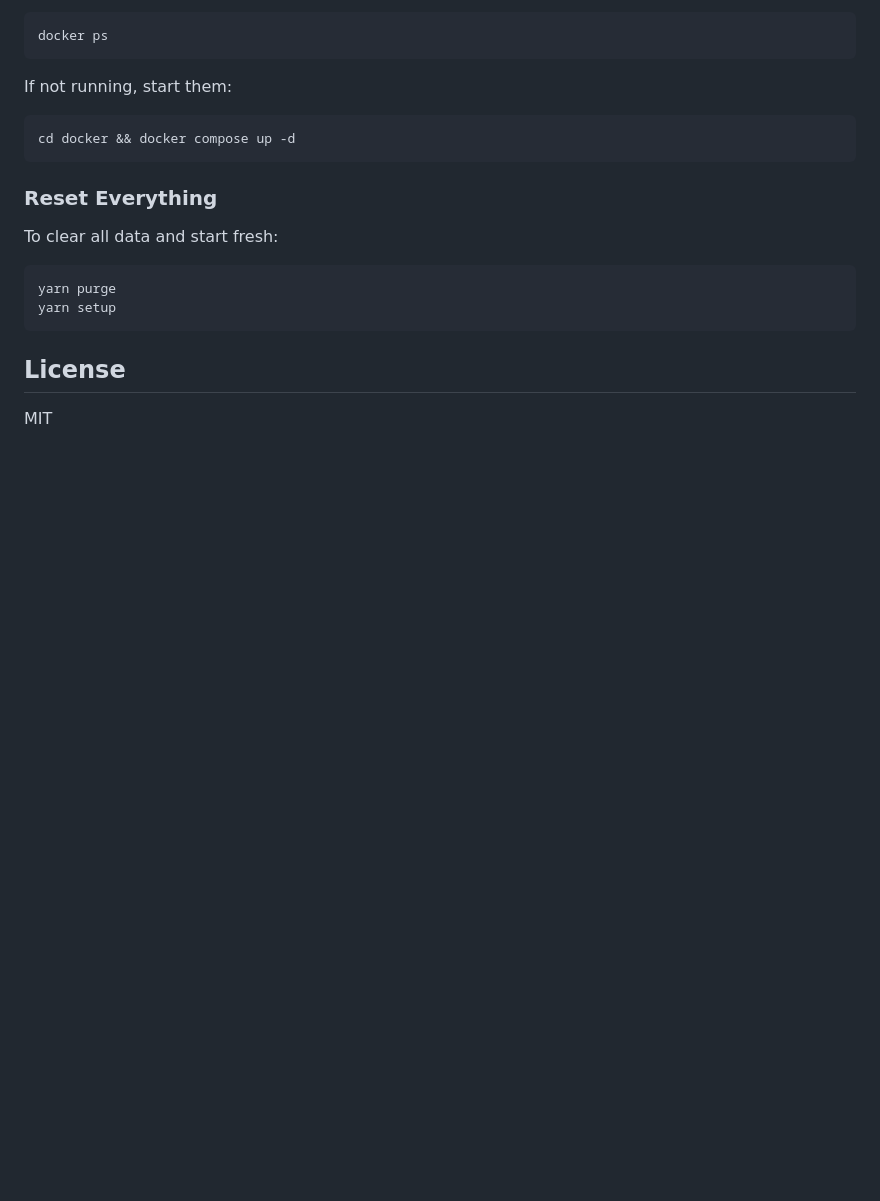
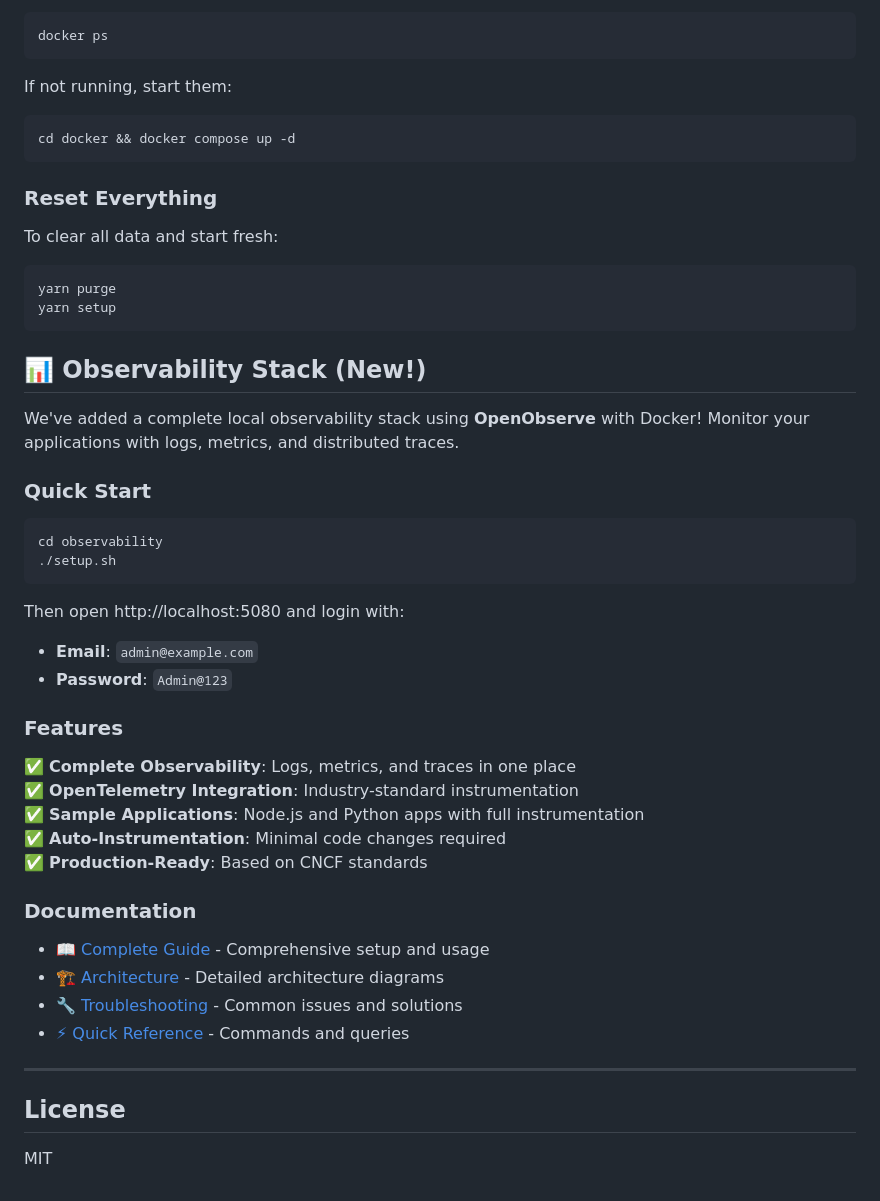
Before and after one commit to shubhssays/iot-realtime-anomalies-detector, a Markdown page: README.md, the part around the change. Rendered like a GitHub page; blank space fills up the shorter version.

````diff
--- a/README.md
+++ b/README.md
@@ -267,6 +267,38 @@ yarn purge
 yarn setup
 ```
 
+## 📊 Observability Stack (New!)
+
+We've added a complete local observability stack using **OpenObserve** with Docker! Monitor your applications with logs, metrics, and distributed traces.
+
+### Quick Start
+
+```bash
+cd observability
+./setup.sh
+```
+
+Then open http://localhost:5080 and login with:
+- **Email**: `admin@example.com`
+- **Password**: `Admin@123`
+
+### Features
+
+✅ **Complete Observability**: Logs, metrics, and traces in one place
+✅ **OpenTelemetry Integration**: Industry-standard instrumentation
+✅ **Sample Applications**: Node.js and Python apps with full instrumentation
+✅ **Auto-Instrumentation**: Minimal code changes required
+✅ **Production-Ready**: Based on CNCF standards
+
+### Documentation
+
+- [📖 Complete Guide](observability/README.md) - Comprehensive setup and usage
+- [🏗️ Architecture](observability/ARCHITECTURE.md) - Detailed architecture diagrams
+- [🔧 Troubleshooting](observability/TROUBLESHOOTING.md) - Common issues and solutions
+- [⚡ Quick Reference](observability/QUICK_REFERENCE.md) - Commands and queries
+
+---
+
 ## License
 
 MIT
````
Also changed, not shown: observability/GETTING_STARTED.md (added, +354 -0 lines).
